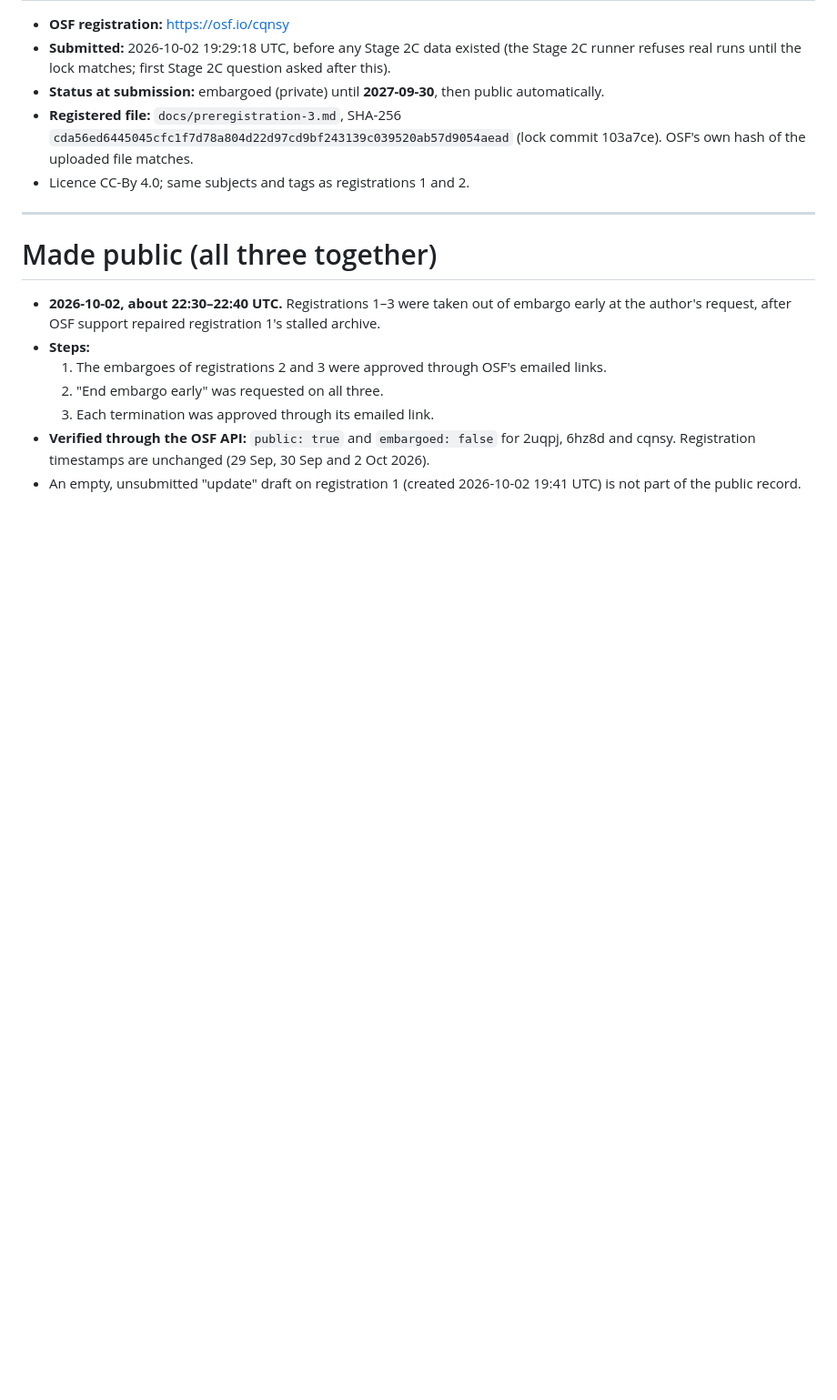
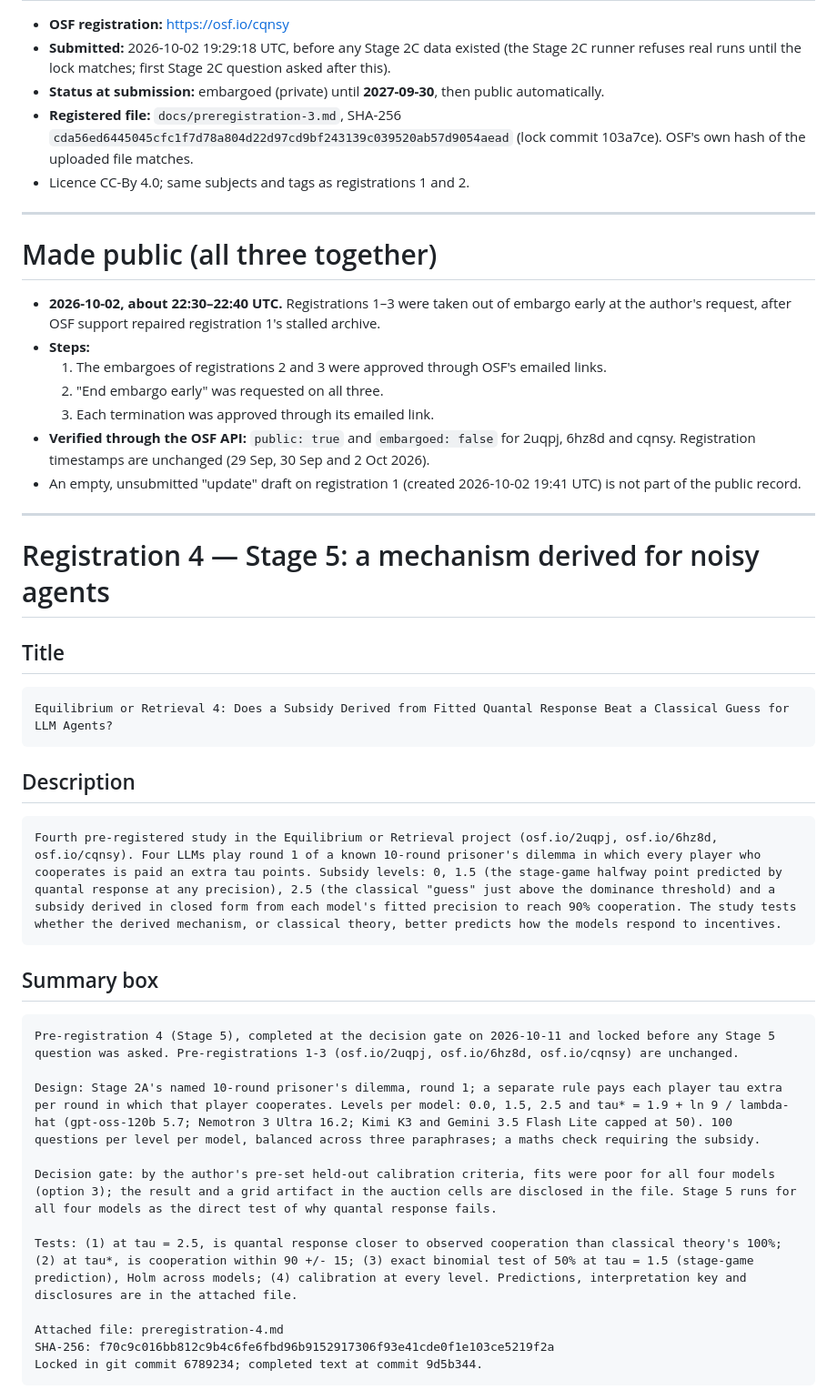
Before and after one commit to mmehta4/llm-mechanism-design, a Markdown page: docs/osf-registration.md, the part around the change. Shown at 91% size. Rendered like a GitHub page; blank space fills up the shorter version.

Commit message:
OSF form text for registration 4
Co-Authored-By: Claude Opus 5.5 <noreply@anthropic.com>

````diff
--- a/docs/osf-registration.md
+++ b/docs/osf-registration.md
@@ -200,3 +200,35 @@ Locked in git commit 103a7ce; materials at commit 49168d4.
   cqnsy. Registration timestamps are unchanged (29 Sep, 30 Sep and 2 Oct 2026).
 - An empty, unsubmitted "update" draft on registration 1 (created 2026-10-02 19:41 UTC) is not
   part of the public record.
+
+---
+
+# Registration 4 — Stage 5: a mechanism derived for noisy agents
+
+## Title
+
+```
+Equilibrium or Retrieval 4: Does a Subsidy Derived from Fitted Quantal Response Beat a Classical Guess for LLM Agents?
+```
+
+## Description
+
+```
+Fourth pre-registered study in the Equilibrium or Retrieval project (osf.io/2uqpj, osf.io/6hz8d, osf.io/cqnsy). Four LLMs play round 1 of a known 10-round prisoner's dilemma in which every player who cooperates is paid an extra tau points. Subsidy levels: 0, 1.5 (the stage-game halfway point predicted by quantal response at any precision), 2.5 (the classical "guess" just above the dominance threshold) and a subsidy derived in closed form from each model's fitted precision to reach 90% cooperation. The study tests whether the derived mechanism, or classical theory, better predicts how the models respond to incentives.
+```
+
+## Summary box
+
+```
+Pre-registration 4 (Stage 5), completed at the decision gate on 2026-10-11 and locked before any Stage 5 question was asked. Pre-registrations 1-3 (osf.io/2uqpj, osf.io/6hz8d, osf.io/cqnsy) are unchanged.
+
+Design: Stage 2A's named 10-round prisoner's dilemma, round 1; a separate rule pays each player tau extra per round in which that player cooperates. Levels per model: 0.0, 1.5, 2.5 and tau* = 1.9 + ln 9 / lambda-hat (gpt-oss-120b 5.7; Nemotron 3 Ultra 16.2; Kimi K3 and Gemini 3.5 Flash Lite capped at 50). 100 questions per level per model, balanced across three paraphrases; a maths check requiring the subsidy.
+
+Decision gate: by the author's pre-set held-out calibration criteria, fits were poor for all four models (option 3); the result and a grid artifact in the auction cells are disclosed in the file. Stage 5 runs for all four models as the direct test of why quantal response fails.
+
+Tests: (1) at tau = 2.5, is quantal response closer to observed cooperation than classical theory's 100%; (2) at tau*, is cooperation within 90 +/- 15; (3) exact binomial test of 50% at tau = 1.5 (stage-game prediction), Holm across models; (4) calibration at every level. Predictions, interpretation key and disclosures are in the attached file.
+
+Attached file: preregistration-4.md
+SHA-256: f70c9c016bb812c9b4c6fe6fbd96b9152917306f93e41cde0f1e103ce5219f2a
+Locked in git commit 6789234; completed text at commit 9d5b344.
+```
````
